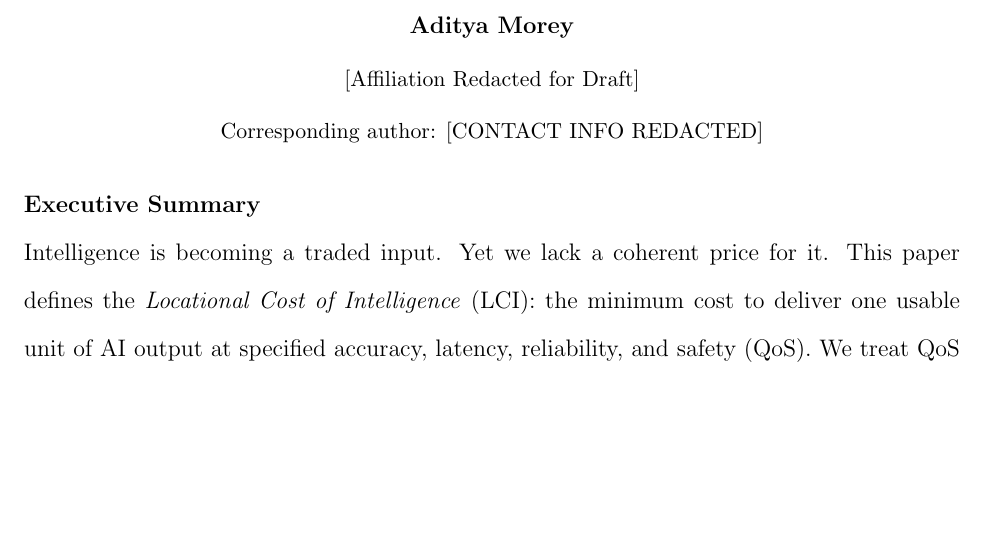
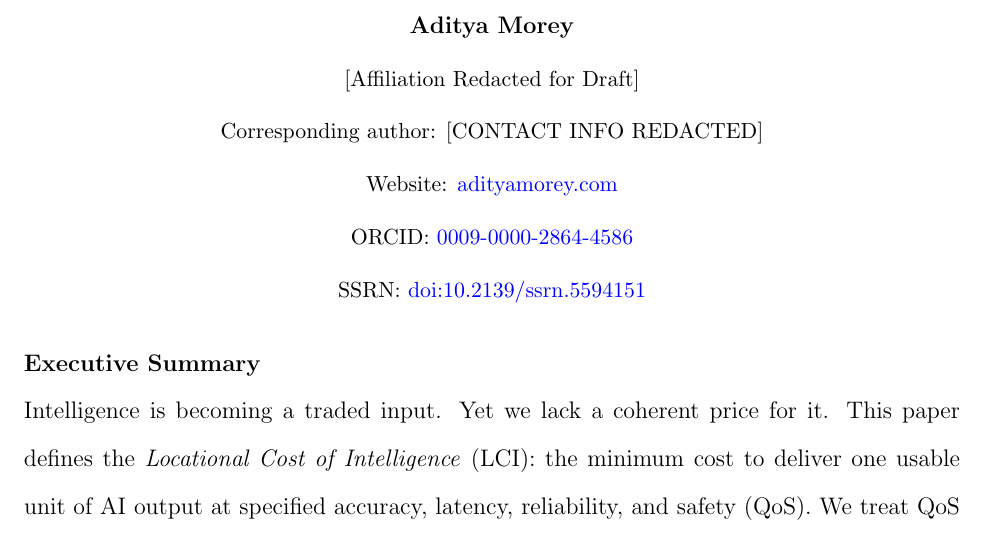
Before and after one commit to apmorey93/lci-paper, a LaTeX document (paper/paper.tex): part of page 1 of 8, cut so that both start at the same text, the shorter picture padded with empty space. Compiled offline with pdfLaTeX.

Commit message:
Align SSRN and author metadata

```diff
--- a/paper/paper.tex
+++ b/paper/paper.tex
@@ -70,7 +70,10 @@
 \vspace{0.6cm}
 \textbf{Aditya Morey}\\[4pt]
 \small{[Affiliation Redacted for Draft]}\\[4pt]
-\small{Corresponding author: [CONTACT INFO REDACTED]}\\[8pt]
+\small{Corresponding author: [CONTACT INFO REDACTED]}\\[4pt]
+\small{Website: \href{https://www.adityamorey.com}{adityamorey.com}}\\[4pt]
+\small{ORCID: \href{https://orcid.org/0009-0000-2864-4586}{0009-0000-2864-4586}}\\[4pt]
+\small{SSRN: \href{https://doi.org/10.2139/ssrn.5594151}{doi:10.2139/ssrn.5594151}}\\[8pt]
 \end{center}
 
 % ================= Executive Summary =================
```
Also changed, not shown: lci_paper.tex (+3 -1 lines), README.md, 1 other file.
